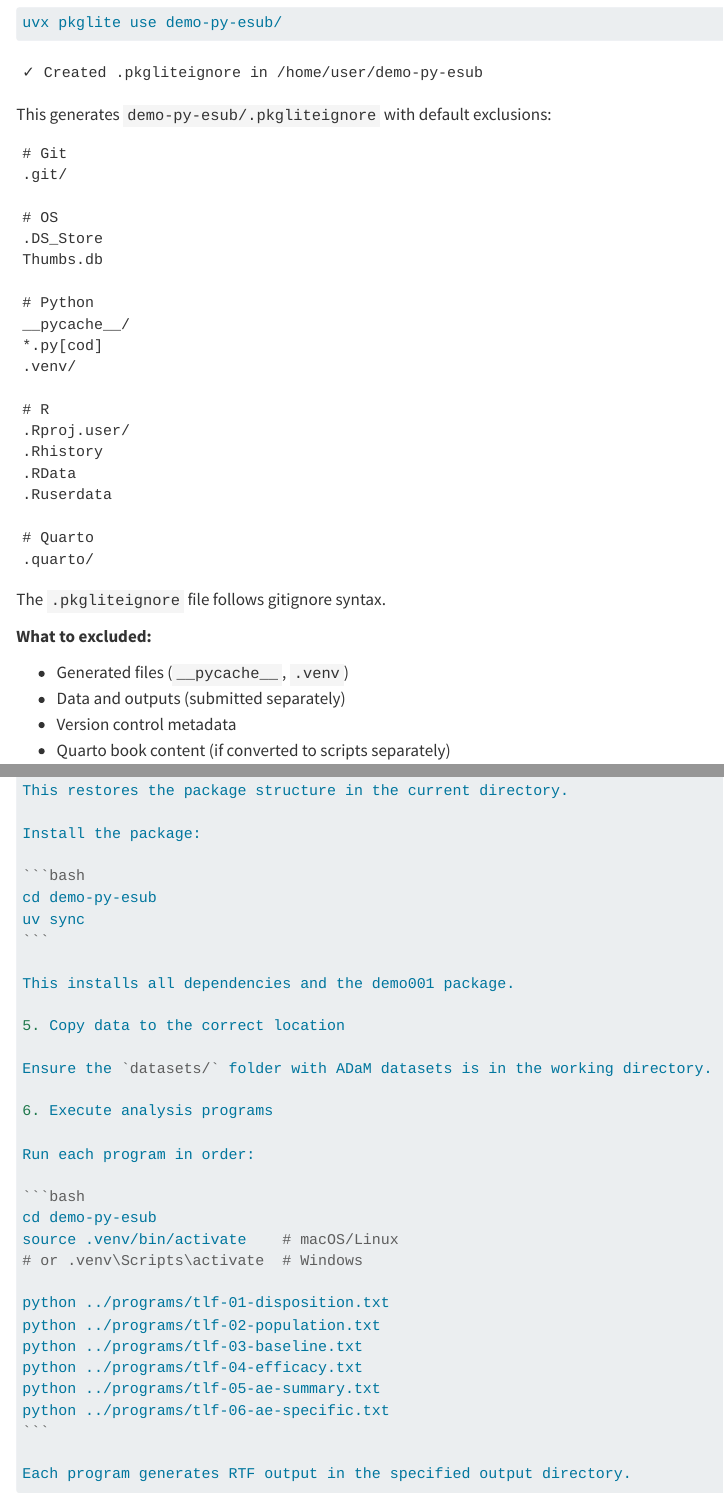
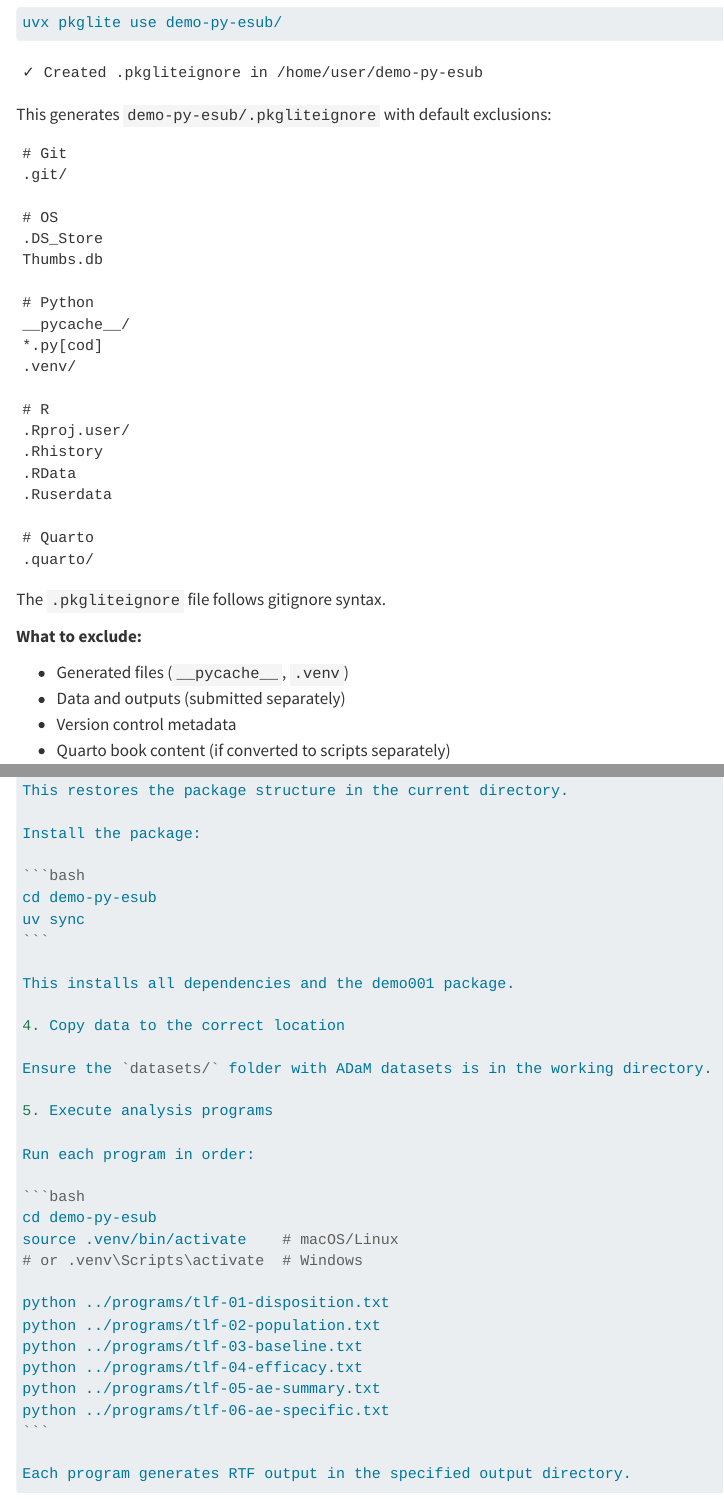
Before and after one commit to nanxstats/pycsr, a Quarto document (submission-package.qmd): the page in a window 1100 px wide, from 1890 px down, and a second part further down, joined at a grey line. Rendered offline with R 4.5, knitr and Pandoc in place of Quarto, with nearby package versions.

Commit message:
Fix typos in #34

```diff
--- a/submission-package.qmd
+++ b/submission-package.qmd
@@ -133,7 +133,7 @@ __pycache__/
 
 The `.pkgliteignore` file follows gitignore syntax.
 
-**What to excluded:**
+**What to exclude:**
 
 - Generated files (`__pycache__`, `.venv`)
 - Data and outputs (submitted separately)
@@ -496,11 +496,11 @@ uv sync
 
 This installs all dependencies and the demo001 package.
 
-5. Copy data to the correct location
+4. Copy data to the correct location
 
 Ensure the `datasets/` folder with ADaM datasets is in the working directory.
 
-6. Execute analysis programs
+5. Execute analysis programs
 
 Run each program in order:
 
```
Also changed, not shown: submission-package.qmd (6 more changed lines).
